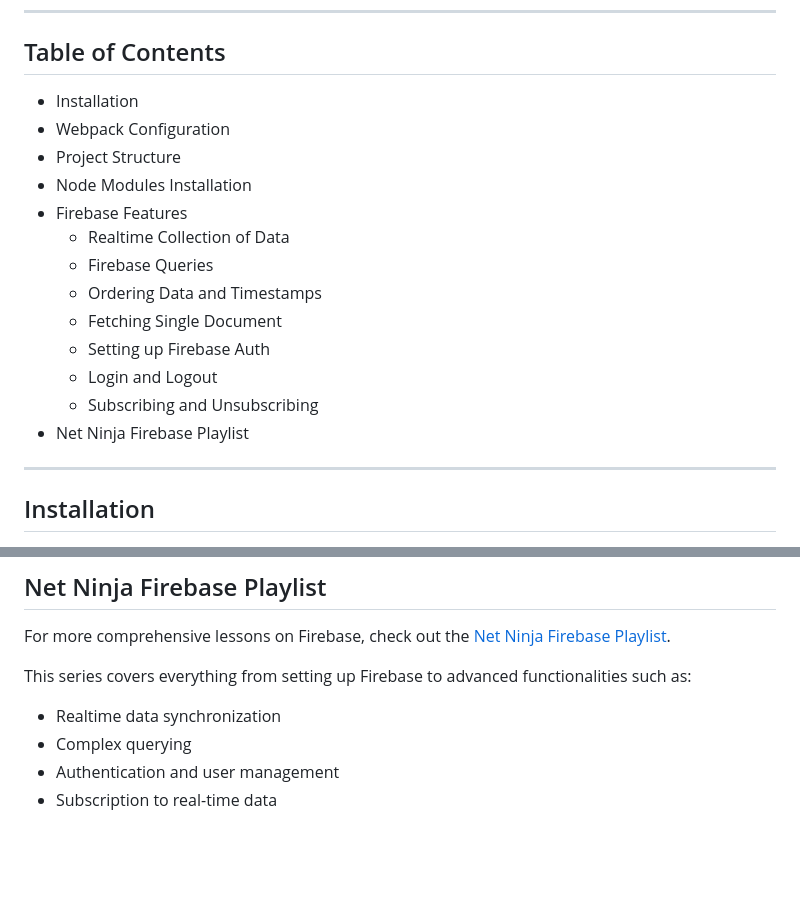
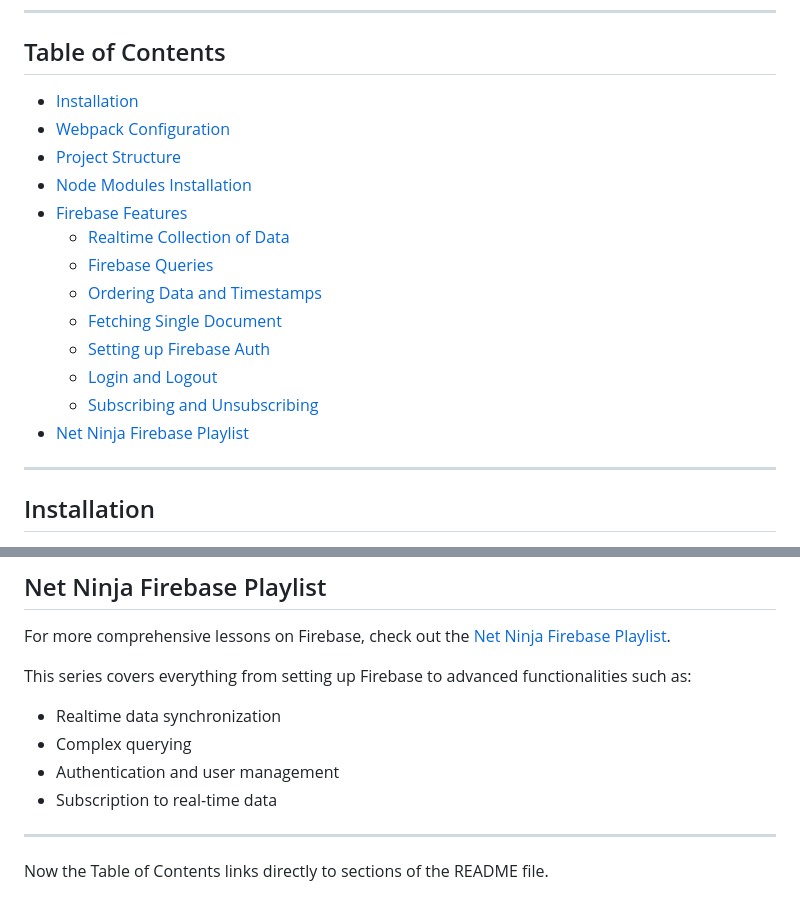
Before and after one commit to CodeBeginner000001/Firebase, a Markdown page: README.md, 2 parts joined by grey strips. GitHub-like rendering; blank space fills up the shorter version.

```diff
--- a/README.md
+++ b/README.md
@@ -12,19 +14,20 @@ Firebase is a platform that provides Backend-as-a-Service (BaaS), enabling devel
 ---
 
 ## Table of Contents
-- Installation
-- Webpack Configuration
-- Project Structure
-- Node Modules Installation
-- Firebase Features
-  - Realtime Collection of Data
-  - Firebase Queries
-  - Ordering Data and Timestamps
-  - Fetching Single Document
-  - Setting up Firebase Auth
-  - Login and Logout
-  - Subscribing and Unsubscribing
-- Net Ninja Firebase Playlist
+
+- [Installation](#installation)
+- [Webpack Configuration](#webpack-configuration)
+- [Project Structure](#project-structure)
+- [Node Modules Installation](#node-modules-installation)
+- [Firebase Features](#firebase-features)
+  - [Realtime Collection of Data](#realtime-collection-of-data)
+  - [Firebase Queries](#firebase-queries)
+  - [Ordering Data and Timestamps](#ordering-data-and-timestamps)
+  - [Fetching Single Document](#fetching-single-document)
+  - [Setting up Firebase Auth](#setting-up-firebase-auth)
+  - [Login and Logout](#login-and-logout)
+  - [Subscribing and Unsubscribing](#subscribing-and-unsubscribing)
+- [Net Ninja Firebase Playlist](#net-ninja-firebase-playlist)
 
 ---
 
@@ -138,3 +148,7 @@ This series covers everything from setting up Firebase to advanced functionaliti
 - Complex querying
 - Authentication and user management
 - Subscription to real-time data
+
+---
+
+Now the Table of Contents links directly to sections of the README file.
```
Also changed, not shown: other parts of README.md (+10 -1 lines).
